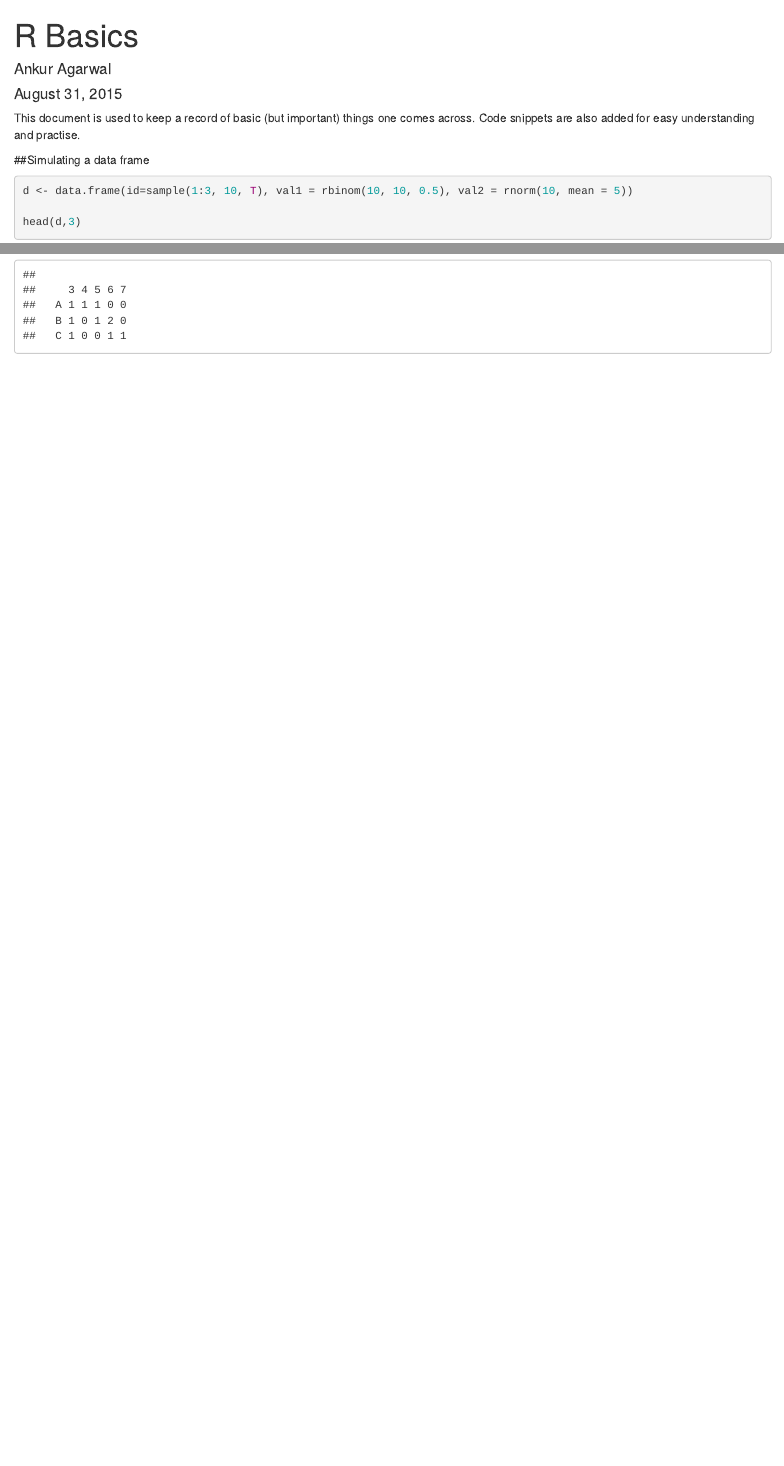
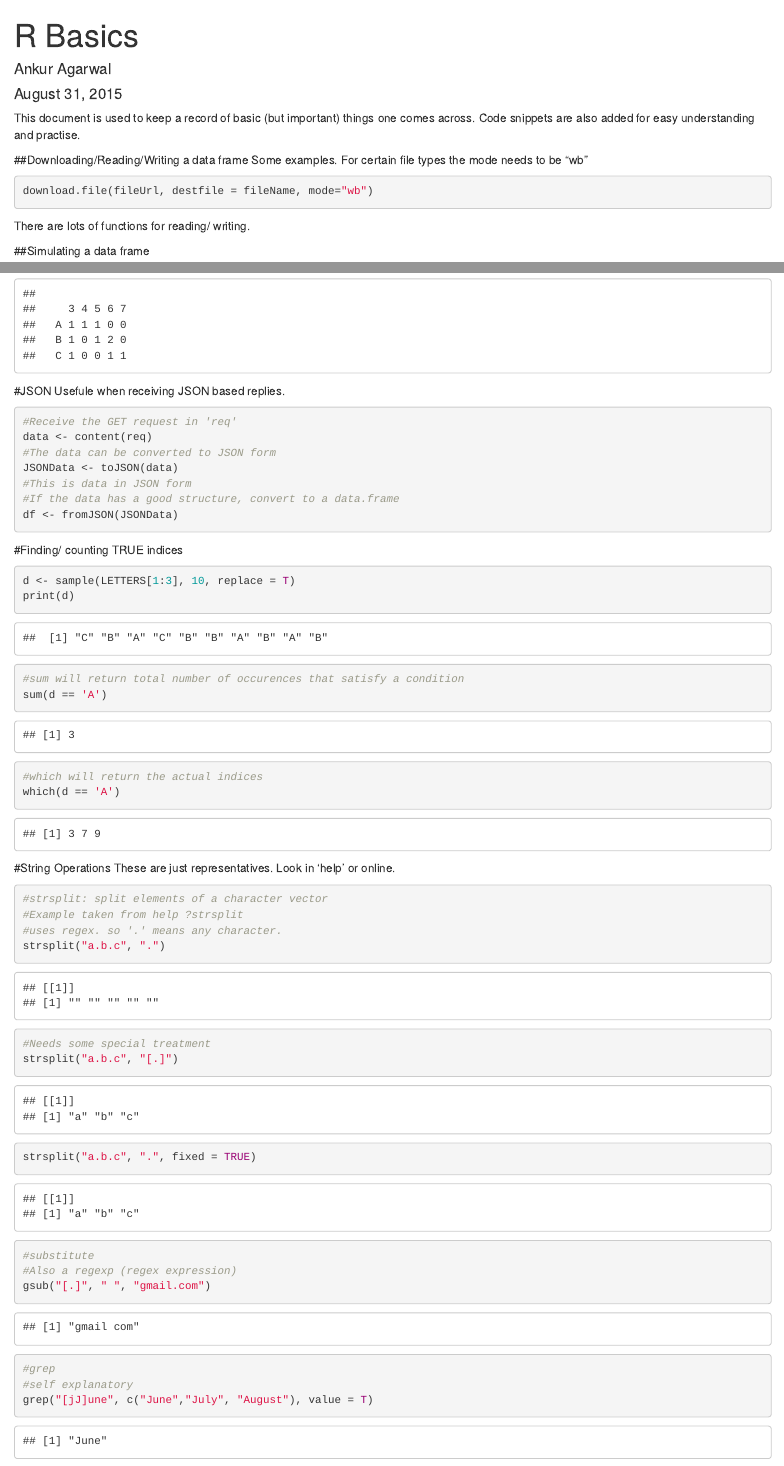
Before and after one commit to AnkurAgarwal1989/DataScience, an R Markdown document (Notes/My Markdowns/R Basic.Rmd): the page in a window 1100 px wide, from its top, and a second part further down, joined at a grey line. Rendered offline with R 4.5, knitr and Pandoc, with nearby package versions; code that draws random numbers runs with fixed seeds of ours.

Commit message:
Adding to the markdown file

````diff
--- a/Notes/My Markdowns/R Basic.Rmd
+++ b/Notes/My Markdowns/R Basic.Rmd
@@ -8,6 +8,15 @@ output:
     toc: yes
 ---
 This document is used to keep a record of basic (but important) things one comes across. Code snippets are also added for easy understanding and practise.
+
+##Downloading/Reading/Writing a data frame
+Some examples.
+For certain file types the mode needs to be "wb"
+```{r eval=FALSE}
+download.file(fileUrl, destfile = fileName, mode="wb")
+```
+There are lots of functions for reading/ writing.
+
 
 ##Simulating a data frame
 
@@ -41,3 +50,45 @@ Now we can tabulate this data frame with the names instead of numbers, making it
 table(d$id)
 table(d$id, d$val1)
 ```
+
+#JSON
+Usefule when receiving JSON based replies.
+```{r eval=FALSE}
+#Receive the GET request in 'req'
+data <- content(req)
+#The data can be converted to JSON form
+JSONData <- toJSON(data)
+#This is data in JSON form
+#If the data has a good structure, convert to a data.frame
+df <- fromJSON(JSONData)
+```
+
+#Finding/ counting TRUE indices
+```{r}
+d <- sample(LETTERS[1:3], 10, replace = T)
+print(d)
+#sum will return total number of occurences that satisfy a condition
+sum(d == 'A')
+#which will return the actual indices
+which(d == 'A')
+```
+
+#String Operations
+These are just representatives. Look in 'help' or online.
+```{r}
+#strsplit: split elements of a character vector
+#Example taken from help ?strsplit
+#uses regex. so '.' means any character.
+strsplit("a.b.c", ".")
+#Needs some special treatment
+strsplit("a.b.c", "[.]")
+strsplit("a.b.c", ".", fixed = TRUE)
+
+#substitute
+#Also a regexp (regex expression)
+gsub("[.]", " ", "gmail.com")
+
+#grep
+#self explanatory
+grep("[jJ]une", c("June","July", "August"), value = T)
+```
````
Also changed, not shown: RProgramming/Getting_CleaningData/Part4/Quiz.R (+1 -1 lines), Notes/My Markdowns/R_Basic.html (added).
